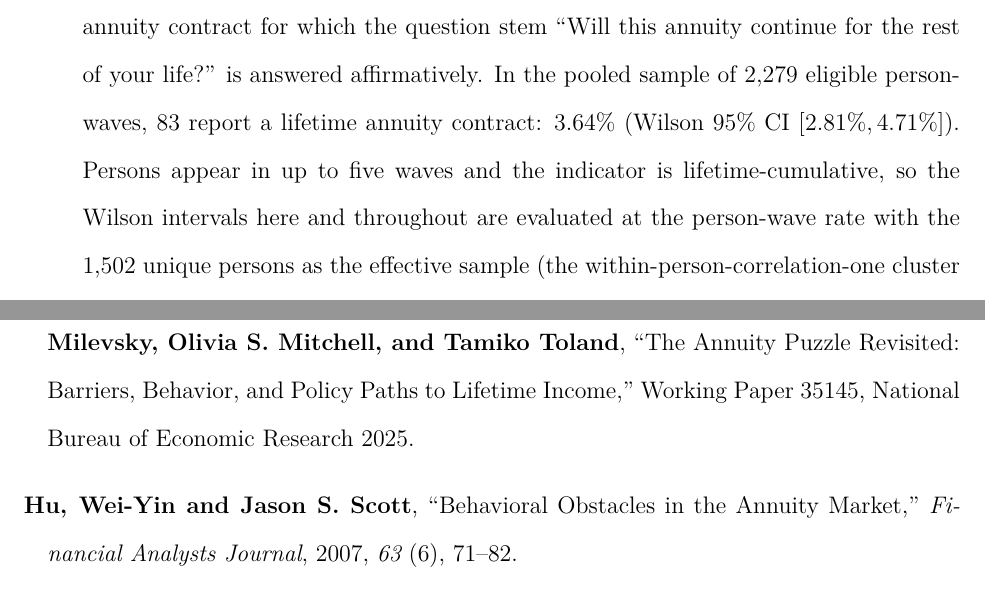
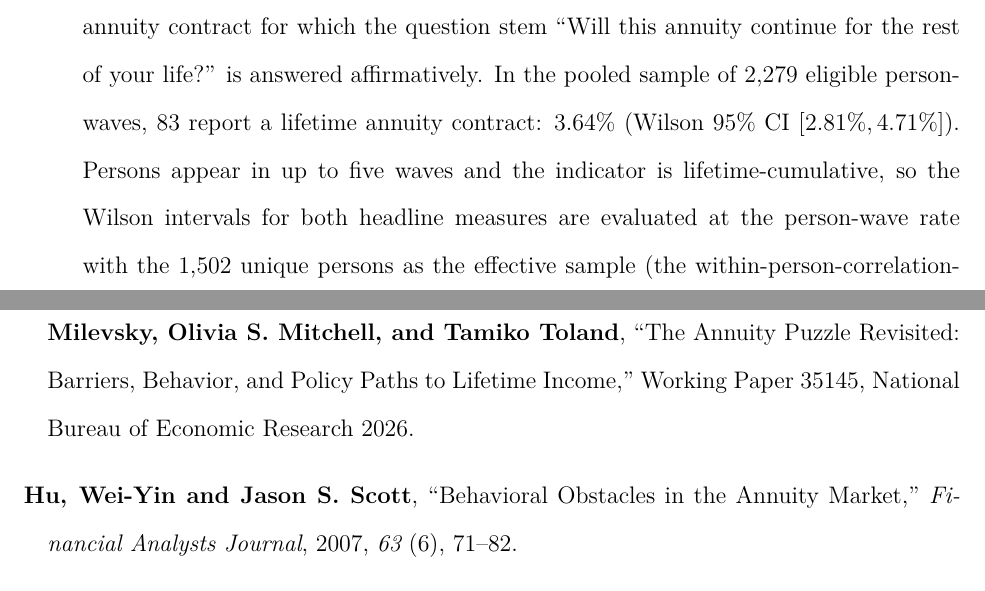
Before and after one commit to DerekTharp/annuity-puzzle-model, a LaTeX paper (paper/main.tex, which reads paper/bibliography.bib): two parts of pages 27 and 66 of 71, joined at a grey line, cut so that both start at the same text. Compiled offline with pdfLaTeX.

Commit message:
Fix code-review findings: smoke-mode UInt8 truncation, Hershfield year, CI-sentence scope
- run_loads_split_shapley.jl smoke mode: 0b111 << 6 truncates in UInt8,
  conditioning the sub-game on players 1-6 only; use Int literals
  (production masks 0:2047 were unaffected)
- hershfield2025 -> hershfield2026 (NBER 35145 issued April 2026)
- Scope the person-unit Wilson-interval sentence to the two headline
  measures (the band table's interior CI uses person-level counts directly)
- Widen the freshness gate to 30h for the ~10h pipeline

Co-Authored-By: Claude Fable 5 <noreply@anthropic.com>

```diff
--- a/paper/bibliography.bib
+++ b/paper/bibliography.bib
@@ -660,7 +660,7 @@
   institution = {National Bureau of Economic Research},
   type        = {Working Paper},
   number      = {35145},
-  year        = {2025}
+  year        = {2026}
 }
 
 @unpublished{tharp2026claiming,
--- a/paper/main.tex
+++ b/paper/main.tex
@@ -413,7 +413,7 @@ The gradient compresses at older ages, consistent with selection: survivors to 8
 The paper reports two HRS measures of US lifetime annuity ownership in parallel as empirical targets:
 
 \begin{enumerate}
-\item \emph{Lifetime annuity contract indicator (q286 series; preferred measure).} Drawn from the HRS pension grid (``fat-file'') waves 5--9. Identifies respondents reporting at least one annuity contract for which the question stem ``Will this annuity continue for the rest of your life?'' is answered affirmatively. In the pooled sample of \nHRSLifetimeEligible{} eligible person-waves, \nHRSLifetimeOwners{} report a lifetime annuity contract: \pctHRSLifetime{} (Wilson 95\% CI $[\pctHRSLifetimeCILow, \pctHRSLifetimeCIHigh]$). Persons appear in up to five waves and the indicator is lifetime-cumulative, so the Wilson intervals here and throughout are evaluated at the person-wave rate with the \nHRSPersons{} unique persons as the effective sample (the within-person-correlation-one cluster correction, exact for a time-invariant indicator and conservative for the income proxy below). At the person level, \nHRSLifetimeOwnersPersons{} of \nHRSPersons{} sample members (\pctHRSLifetimePersonLevel) ever report a contract. The person-wave rate closely matches the 3.6\% lifetime-annuity ownership rate \citet{lockwood2012} reports for single retirees 65--69. It is the closest available target for an SPIA-focused model, with one caveat used consistently below: the question stem identifies life-contingent payout contracts but does not distinguish individually purchased retail SPIAs from employer- or group-sourced lifetime annuities, so the measure is best read as an upper bound on retail-SPIA ownership. Section~\ref{sec:empirical} interprets the interior-band gap accordingly.
+\item \emph{Lifetime annuity contract indicator (q286 series; preferred measure).} Drawn from the HRS pension grid (``fat-file'') waves 5--9. Identifies respondents reporting at least one annuity contract for which the question stem ``Will this annuity continue for the rest of your life?'' is answered affirmatively. In the pooled sample of \nHRSLifetimeEligible{} eligible person-waves, \nHRSLifetimeOwners{} report a lifetime annuity contract: \pctHRSLifetime{} (Wilson 95\% CI $[\pctHRSLifetimeCILow, \pctHRSLifetimeCIHigh]$). Persons appear in up to five waves and the indicator is lifetime-cumulative, so the Wilson intervals for both headline measures are evaluated at the person-wave rate with the \nHRSPersons{} unique persons as the effective sample (the within-person-correlation-one cluster correction, exact for a time-invariant indicator and conservative for the income proxy below). At the person level, \nHRSLifetimeOwnersPersons{} of \nHRSPersons{} sample members (\pctHRSLifetimePersonLevel) ever report a contract. The person-wave rate closely matches the 3.6\% lifetime-annuity ownership rate \citet{lockwood2012} reports for single retirees 65--69. It is the closest available target for an SPIA-focused model, with one caveat used consistently below: the question stem identifies life-contingent payout contracts but does not distinguish individually purchased retail SPIAs from employer- or group-sourced lifetime annuities, so the measure is best read as an upper bound on retail-SPIA ownership. Section~\ref{sec:empirical} interprets the interior-band gap accordingly.
 \item \emph{Any-annuity income proxy (\texttt{r\{w\}iann}; conventional measure).} The RAND HRS variable \texttt{r\{w\}iann} flags any positive annuity income in the wave, including DC pension withdrawals and short-period payouts not life-contingent. Pooled across waves 5--9, \pctHRSIannPooled{} of person-waves report positive annuity income (Wilson 95\% CI $[\pctHRSIannCILow, \pctHRSIannCIHigh]$). Much of the prior literature uses variants of this construct. It runs above the lifetime-contract rate because it conflates genuine life annuities with these non-life-contingent payouts.
 \end{enumerate}
 
```
Also changed, not shown: paper/bibliography.bib (2 more changed lines), paper/main.tex (2 more changed lines), 2 other files.
